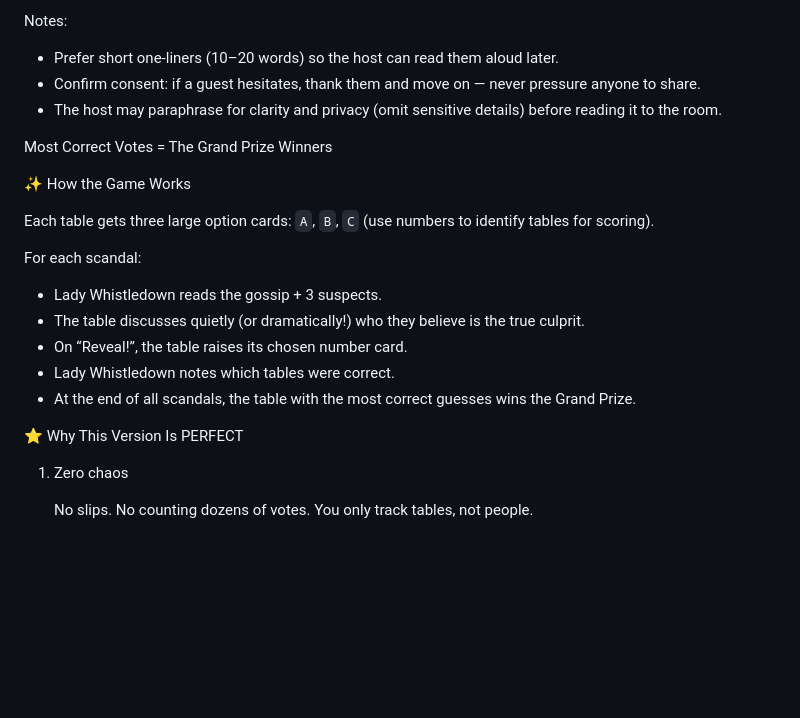
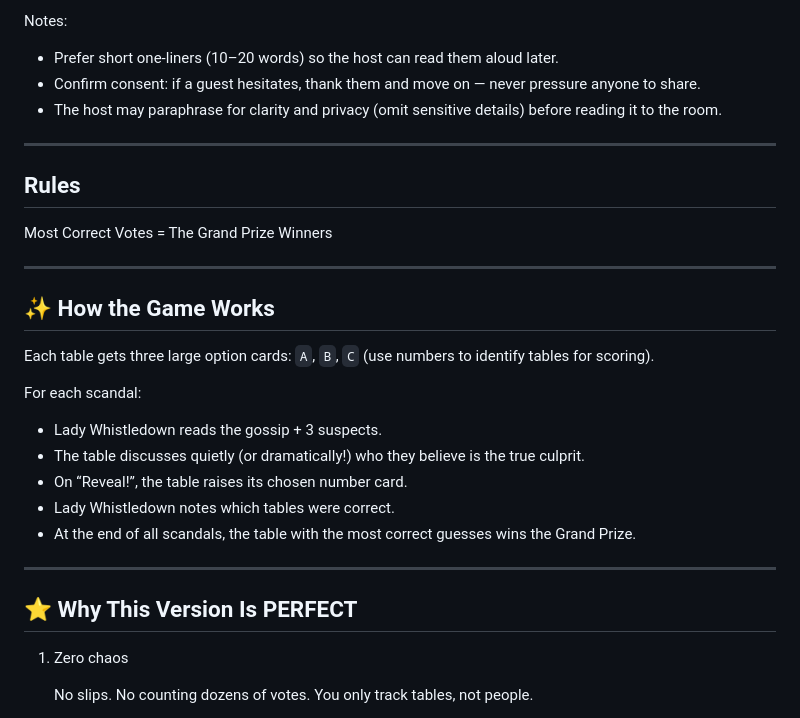
Before and after one commit to vinitasher/vinitasher.github.io, a Markdown page: baby-shower/LADY_WHISTLEDOWN.md, the part around one of its changes. Rendered like a GitHub page; blank space fills up the shorter version.

```diff
--- a/baby-shower/LADY_WHISTLEDOWN.md
+++ b/baby-shower/LADY_WHISTLEDOWN.md
@@ -13,9 +15,15 @@ Notes:
 - Confirm consent: if a guest hesitates, thank them and move on — never pressure anyone to share.
 - The host may paraphrase for clarity and privacy (omit sensitive details) before reading it to the room.
 
+---
+
+## Rules
+
 Most Correct Votes = The Grand Prize Winners
 
-✨ How the Game Works
+---
+
+## ✨ How the Game Works
 
 Each table gets three large option cards: `A`, `B`, `C` (use numbers to identify tables for scoring).
 
@@ -27,7 +35,9 @@ For each scandal:
 - Lady Whistledown notes which tables were correct.
 - At the end of all scandals, the table with the most correct guesses wins the Grand Prize.
 
-⭐ Why This Version Is PERFECT
+---
+
+## ⭐ Why This Version Is PERFECT
 
 1. Zero chaos
 
```
Also changed, not shown: other parts of baby-shower/LADY_WHISTLEDOWN.md (+9 -2 lines).
